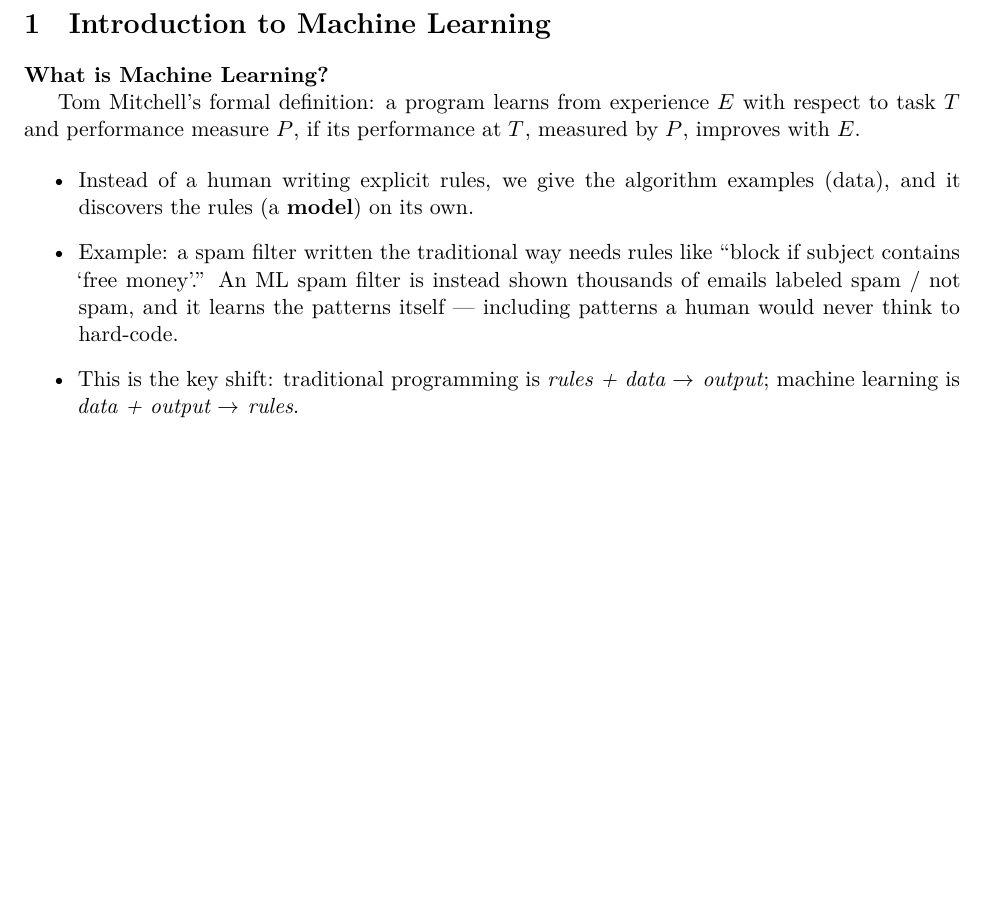
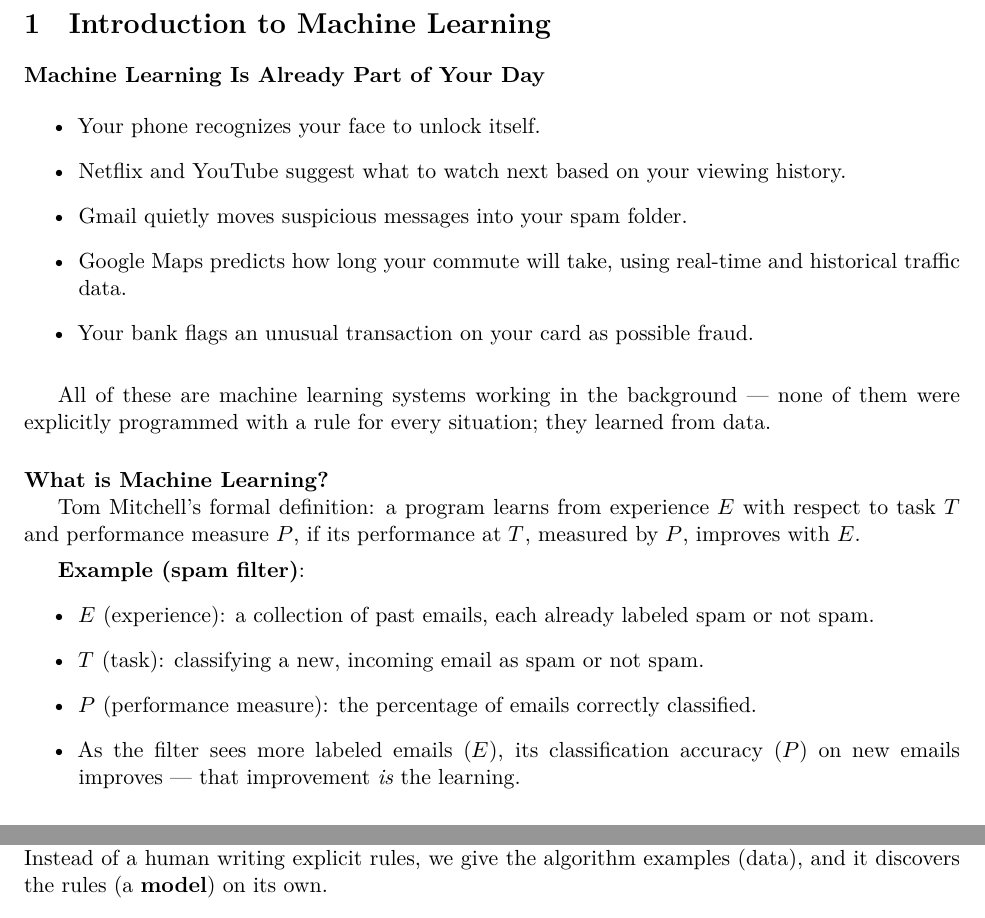
Before and after one commit to ami-null/applied-ml, a LaTeX document (01_intro/01_intro_article.tex, which reads 01_intro/01_intro_contents.tex): part of page 1 of 6 before the commit and two parts of page 1 of 6 after it, the two joined at a grey line, cut so that both start at the same text, the shorter picture padded with empty space. Compiled offline with XeLaTeX.

Commit message:
added a few examples

```diff
--- a/01_intro/01_intro_contents.tex
+++ b/01_intro/01_intro_contents.tex
@@ -1,15 +1,30 @@
 \section{Introduction to Machine Learning}
+
+\begin{frame}{Machine Learning Is Already Part of Your Day}
+	\begin{itemize}
+		\item Your phone recognizes your face to unlock itself.
+		\item Netflix and YouTube suggest what to watch next based on your viewing history.
+		\item Gmail quietly moves suspicious messages into your spam folder.
+		\item Google Maps predicts how long your commute will take, using real-time and historical traffic data.
+		\item Your bank flags an unusual transaction on your card as possible fraud.
+	\end{itemize}
+
+	\vspace{0.5em}
+	All of these are machine learning systems working in the background --- none of them were explicitly programmed with a rule for every situation; they learned from data.
+\end{frame}
+
 
 \begin{frame}{What is Machine Learning?}
 	Tom Mitchell's formal definition: a program learns from experience $E$ with respect to task $T$ and performance measure $P$, if its performance at $T$, measured by $P$, improves with $E$.
 
+	\vspace{0.4em}
+	\textbf{Example (spam filter)}:
 	\begin{itemize}
-		\item Instead of a human writing explicit rules, we give the algorithm examples (data), and it discovers the rules (a \textbf{model}) on its own.
-		\item Example: a spam filter written the traditional way needs rules like ``block if subject contains `free money'.'' An ML spam filter is instead shown thousands of emails labeled spam / not spam, and it learns the patterns itself --- including patterns a human would never think to hard-code.
-		\item This is the key shift: traditional programming is \emph{rules + data $\to$ output}; machine learning is \emph{data + output $\to$ rules}.
+		\item $E$ (experience): a collection of past emails, each already labeled spam or not spam.
+		\item $T$ (task): classifying a new, incoming email as spam or not spam.
+		\item $P$ (performance measure): the percentage of emails correctly classified.
+		\item As the filter sees more labeled emails ($E$), its classification accuracy ($P$) on new emails improves --- that improvement \emph{is} the learning.
 	\end{itemize}
-
-	\vspace{0.5em}
 \end{frame}
 
 
@@ -37,6 +52,7 @@
             \node[above=0.2cm of data2] {\footnotesize\textbf{Machine Learning}};
         \end{tikzpicture}
     \end{center}
+	Instead of a human writing explicit rules, we give the algorithm examples (data), and it discovers the rules (a \textbf{model}) on its own.
 \end{frame}
 
 
```
Also changed, not shown: 01_intro/01_intro_presentation.pdf, 01_intro/01_intro_contents.tex (76 more changed lines).
